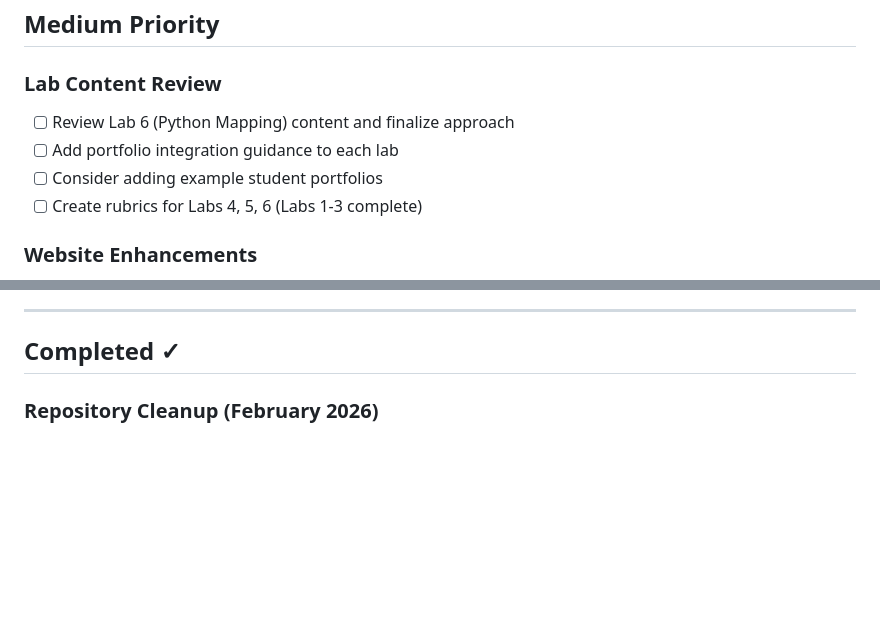
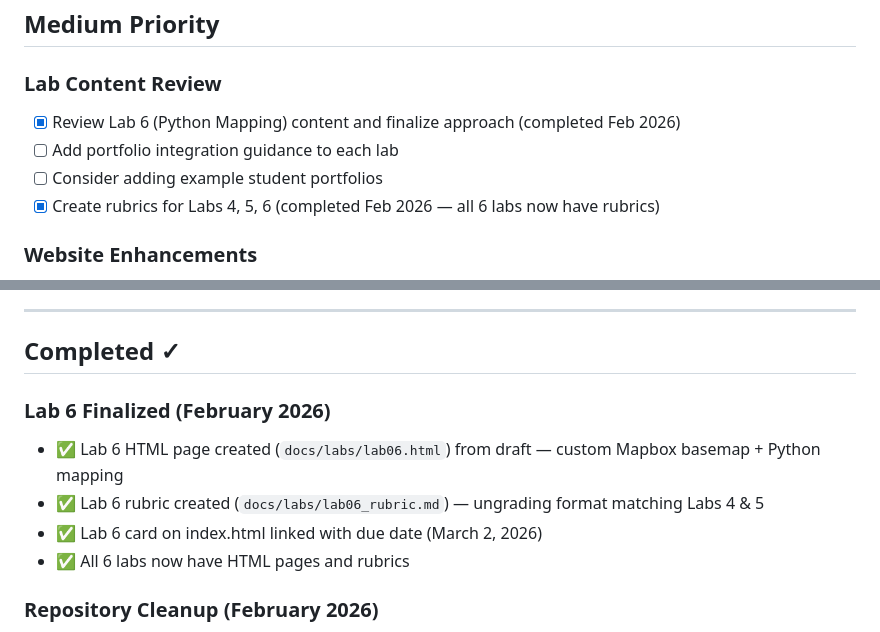
Before and after one commit to TCU-DCDA/DCDA40833_SP26, a Markdown page: TODO.md, 2 parts joined by grey strips. Drawn GitHub-style; blank space fills up the shorter version.

```diff
--- a/TODO.md
+++ b/TODO.md
@@ -35,10 +35,10 @@
 ## Medium Priority
 
 ### Lab Content Review
-- [ ] Review Lab 6 (Python Mapping) content and finalize approach
+- [x] Review Lab 6 (Python Mapping) content and finalize approach (completed Feb 2026)
 - [ ] Add portfolio integration guidance to each lab
 - [ ] Consider adding example student portfolios
-- [ ] Create rubrics for Labs 4, 5, 6 (Labs 1-3 complete)
+- [x] Create rubrics for Labs 4, 5, 6 (completed Feb 2026 — all 6 labs now have rubrics)
 
 ### Website Enhancements
 - [ ] Mobile responsive testing across devices
@@ -78,6 +78,12 @@
 ---
 
 ## Completed ✓
+
+### Lab 6 Finalized (February 2026)
+- ✅ Lab 6 HTML page created (`docs/labs/lab06.html`) from draft — custom Mapbox basemap + Python mapping
+- ✅ Lab 6 rubric created (`docs/labs/lab06_rubric.md`) — ungrading format matching Labs 4 & 5
+- ✅ Lab 6 card on index.html linked with due date (March 2, 2026)
+- ✅ All 6 labs now have HTML pages and rubrics
 
 ### Repository Cleanup (February 2026)
 - ✅ Removed local node_modules directories (~1.3GB freed)
```
Also changed, not shown: other parts of TODO.md (+1 -1 lines), CLAUDE.md (+3 -1 lines), README.md (+2 -2 lines).
